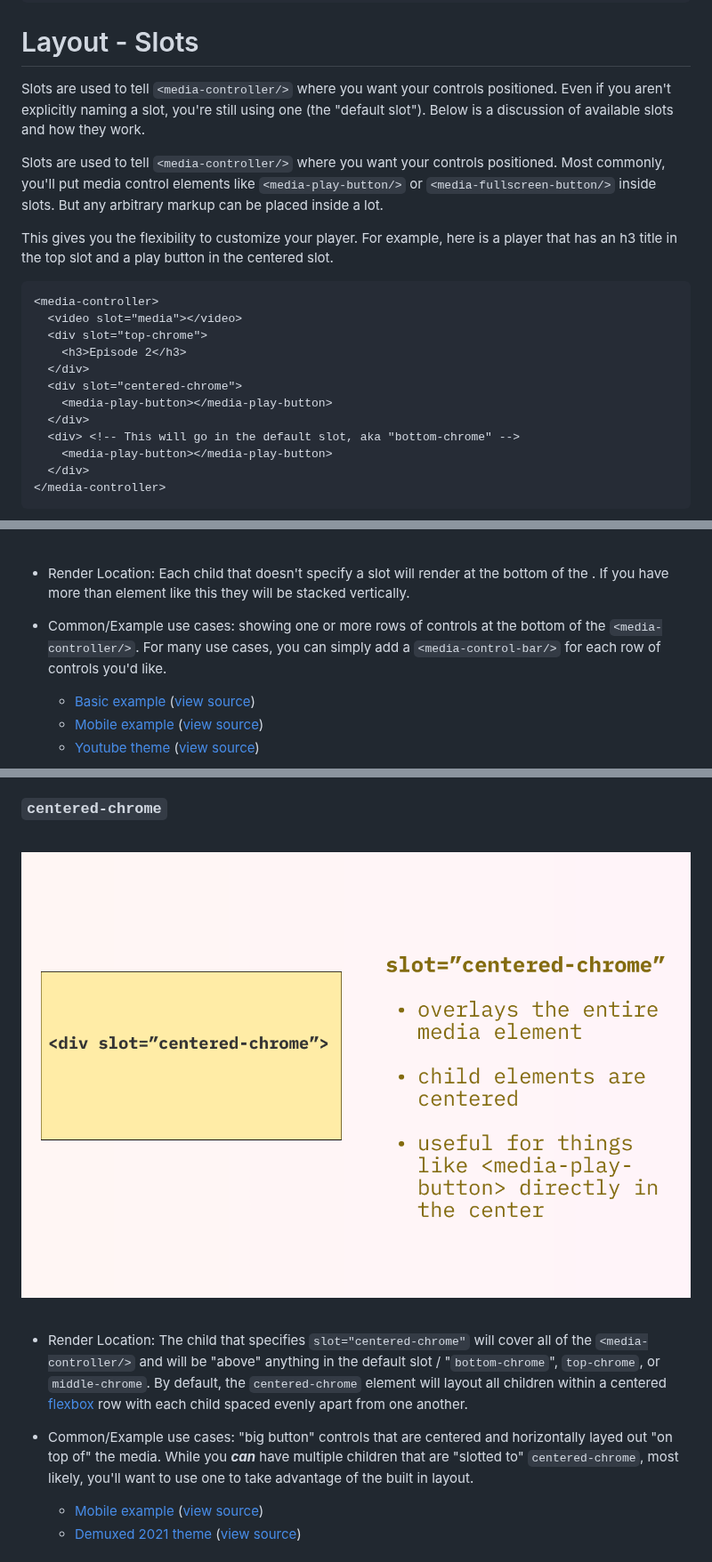
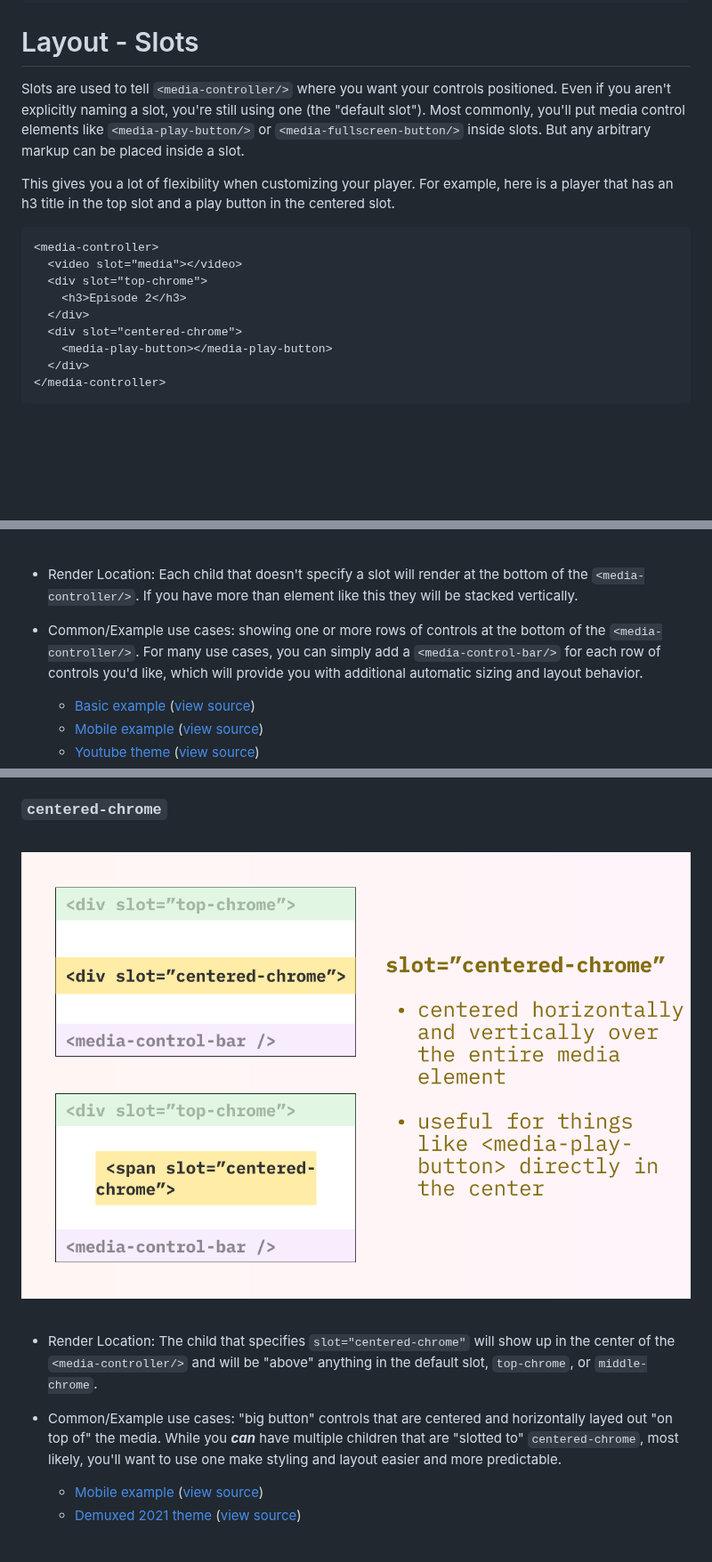
Before and after one commit to muxinc/media-chrome, a Markdown page: docs/media-controller.md, 3 parts joined by grey strips. Shown at 89% size. GitHub-like rendering; pictures changed too: docs/assets/centered-chrome.png; blank space fills up the shorter version.

Commit message:
improv/styling-rework: update docs based on latest changes.

````diff
--- a/docs/media-controller.md
+++ b/docs/media-controller.md
@@ -115,11 +115,9 @@ Just in case your browser doesn't support `aspect-ratio` (all major evergreen br
 ```
 
 # Layout - Slots
-Slots are used to tell `<media-controller/>` where you want your controls positioned. Even if you aren't explicitly naming a slot, you're still using one (the "default slot"). Below is a discussion of available slots and how they work.
+Slots are used to tell `<media-controller/>` where you want your controls positioned. Even if you aren't explicitly naming a slot, you're still using one (the "default slot"). Most commonly, you'll put media control elements like `<media-play-button/>` or `<media-fullscreen-button/>` inside slots. But any arbitrary markup can be placed inside a slot.
 
-Slots are used to tell `<media-controller/>` where you want your controls positioned. Most commonly, you'll put media control elements like `<media-play-button/>` or `<media-fullscreen-button/>` inside slots. But any arbitrary markup can be placed inside a lot.
-
-This gives you the flexibility to customize your player. For example, here is a player that has an h3 title in the top slot and a play button in the centered slot.
+This gives you a lot of flexibility when customizing your player. For example, here is a player that has an h3 title in the top slot and a play button in the centered slot.
 
 ```html
 <media-controller>
@@ -128,9 +126,6 @@ This gives you the flexibility to customize your player. For example, here is a
     <h3>Episode 2</h3>
   </div>
   <div slot="centered-chrome">
-    <media-play-button></media-play-button>
-  </div>
-  <div> <!-- This will go in the default slot, aka "bottom-chrome" -->
     <media-play-button></media-play-button>
   </div>
 </media-controller>
@@ -183,9 +179,9 @@ For an interactive example of how each of the slots render for `video`, check ou
 <br>
 <br>
 
-* Render Location: Each child that doesn't specify a slot will render at the bottom of the <media-controller/>. If you have more than element like this they will be stacked vertically.
+* Render Location: Each child that doesn't specify a slot will render at the bottom of the `<media-controller/>`. If you have more than element like this they will be stacked vertically.
 
-* Common/Example use cases: showing one or more rows of controls at the bottom of the `<media-controller/>`. For many use cases, you can simply add a `<media-control-bar/>` for each row of controls you'd like.
+* Common/Example use cases: showing one or more rows of controls at the bottom of the `<media-controller/>`. For many use cases, you can simply add a `<media-control-bar/>` for each row of controls you'd like, which will provide you with additional automatic sizing and layout behavior.
   * [Basic example](https://media-chrome.mux.dev/examples/basic.html) ([view source](https://github.com/muxinc/media-chrome/blob/main/examples/basic.html))
   * [Mobile example](https://media-chrome.mux.dev/examples/mobile.html) ([view source](https://github.com/muxinc/media-chrome/blob/main/examples/mobile.html))
   * [Youtube theme](https://media-chrome.mux.dev/examples/themes/youtube-theme.html) ([view source](https://github.com/muxinc/media-chrome/blob/main/examples/themes/youtube-theme.html))
@@ -222,9 +218,9 @@ For an interactive example of how each of the slots render for `video`, check ou
 <br>
 <br>
 
-* Render Location: The child that specifies `slot="centered-chrome"` will cover all of the `<media-controller/>` and will be "above" anything in the default slot / "`bottom-chrome`", `top-chrome`, or `middle-chrome`. By default, the `centered-chrome` element will layout all children within a centered [flexbox](https://css-tricks.com/snippets/css/a-guide-to-flexbox/) row with each child spaced evenly apart from one another.
+* Render Location: The child that specifies `slot="centered-chrome"` will show up in the center of the `<media-controller/>` and will be "above" anything in the default slot, `top-chrome`, or `middle-chrome`.
 
-* Common/Example use cases: "big button" controls that are centered and horizontally layed out "on top of" the media. While you **_can_** have multiple children that are "slotted to" `centered-chrome`, most likely, you'll want to use one to take advantage of the built in layout.
+* Common/Example use cases: "big button" controls that are centered and horizontally layed out "on top of" the media. While you **_can_** have multiple children that are "slotted to" `centered-chrome`, most likely, you'll want to use one make styling and layout easier and more predictable.
   * [Mobile example](https://media-chrome.mux.dev/examples/mobile.html) ([view source](https://github.com/muxinc/media-chrome/blob/main/examples/mobile.html))
   * [Demuxed 2021 theme](https://media-chrome.mux.dev/examples/themes/demuxed-2021-theme.html) ([view source](https://github.com/muxinc/media-chrome/blob/main/examples/themes/demuxed-2021-theme.html))
 
````
Also changed, not shown: other parts of docs/media-controller.md (+2 -1 lines), 1 other file.
